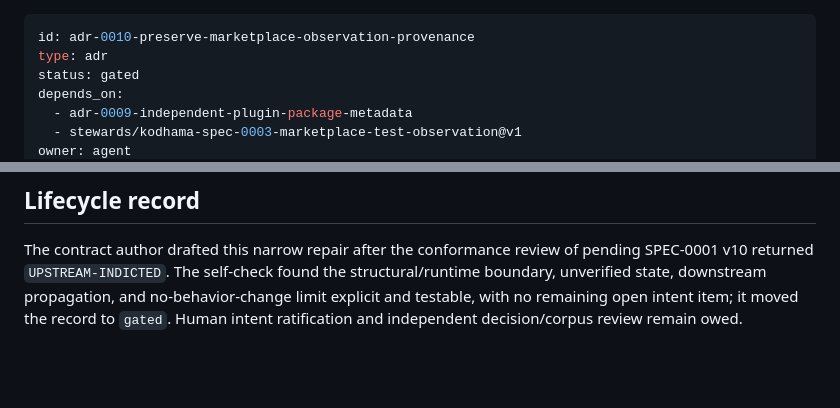
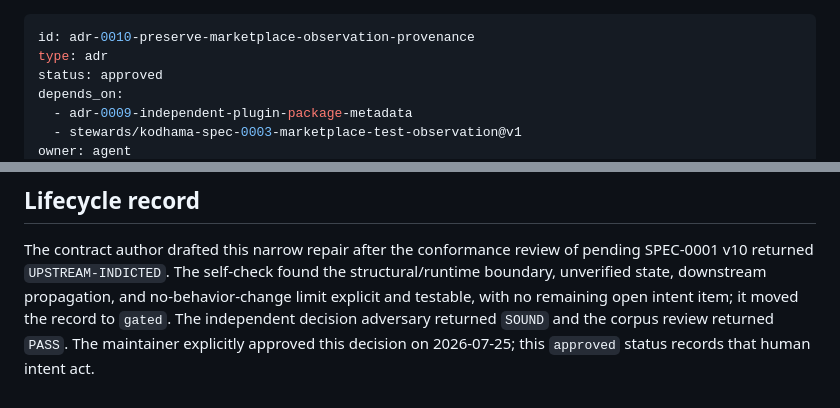
Before and after one commit to kodhama/wisp, a Markdown page: decisions/adr-0010-preserve-marketplace-observation-provenance.md, 2 parts joined by grey strips. Drawn GitHub-style; blank space fills up the shorter version.

Commit message:
docs(decision): record ADR-0010 approval

```diff
--- a/decisions/adr-0010-preserve-marketplace-observation-provenance.md
+++ b/decisions/adr-0010-preserve-marketplace-observation-provenance.md
@@ -1,7 +1,7 @@
 ---
 id: adr-0010-preserve-marketplace-observation-provenance
 type: adr
-status: gated
+status: approved
 depends_on:
   - adr-0009-independent-plugin-package-metadata
   - stewards/kodhama-spec-0003-marketplace-test-observation@v1
@@ -111,5 +111,7 @@ The contract author drafted this narrow repair after the conformance review
 of pending SPEC-0001 v10 returned `UPSTREAM-INDICTED`. The self-check found
 the structural/runtime boundary, unverified state, downstream propagation,
 and no-behavior-change limit explicit and testable, with no remaining open
-intent item; it moved the record to `gated`. Human intent ratification and
-independent decision/corpus review remain owed.
+intent item; it moved the record to `gated`. The independent decision
+adversary returned `SOUND` and the corpus review returned `PASS`. The
+maintainer explicitly approved this decision on 2026-07-25; this `approved`
+status records that human intent act.
```
Also changed, not shown: other parts of decisions/adr-0010-preserve-marketplace-observation-provenance.md (+1 -1 lines).
